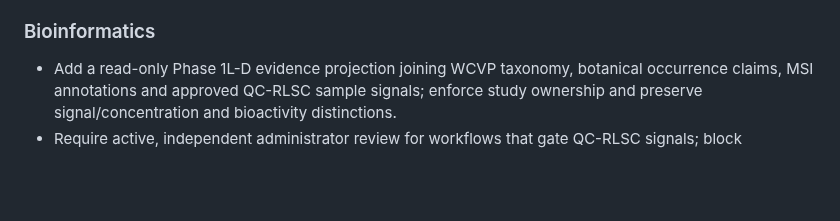
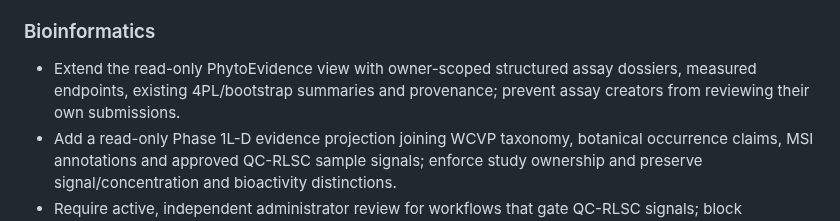
Before and after one commit to diarraibrahimamohamed-ops/nexora_v2, a Markdown page: CHANGELOG.md, the part around the change. Rendered like a GitHub page; blank space fills up the shorter version.

Commit message:
docs(changelog): record Phase 1L-E bioactivity linkage

```diff
--- a/CHANGELOG.md
+++ b/CHANGELOG.md
@@ -11,6 +11,7 @@ Entries describe repository changes and do not imply experimental or clinical va
 - Disable the deprecated NVIDIA ESMFold endpoint by default.
 
 ### Bioinformatics
+- Extend the read-only PhytoEvidence view with owner-scoped structured assay dossiers, measured endpoints, existing 4PL/bootstrap summaries and provenance; prevent assay creators from reviewing their own submissions.
 - Add a read-only Phase 1L-D evidence projection joining WCVP taxonomy, botanical occurrence claims, MSI annotations and approved QC-RLSC sample signals; enforce study ownership and preserve signal/concentration and bioactivity distinctions.
 - Require active, independent administrator review for workflows that gate QC-RLSC signals; block workflow-owner self-approval in the API and transition service, and withhold signals unless the recorded approval actor remains an active administrator.
 - Require an accepted WCVP resolution on the same specimen before physical identification can be marked verified; retain independent curator, method, identifier and voucher/herbarium gates.
```
